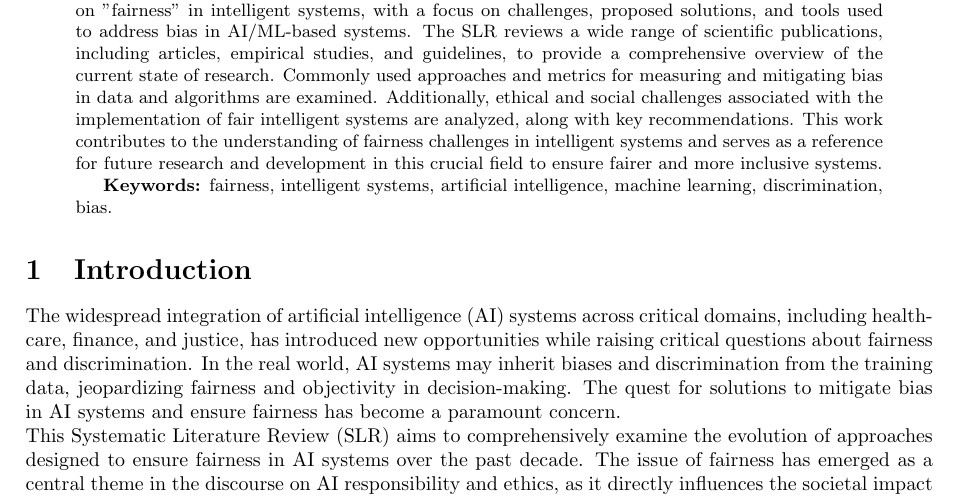
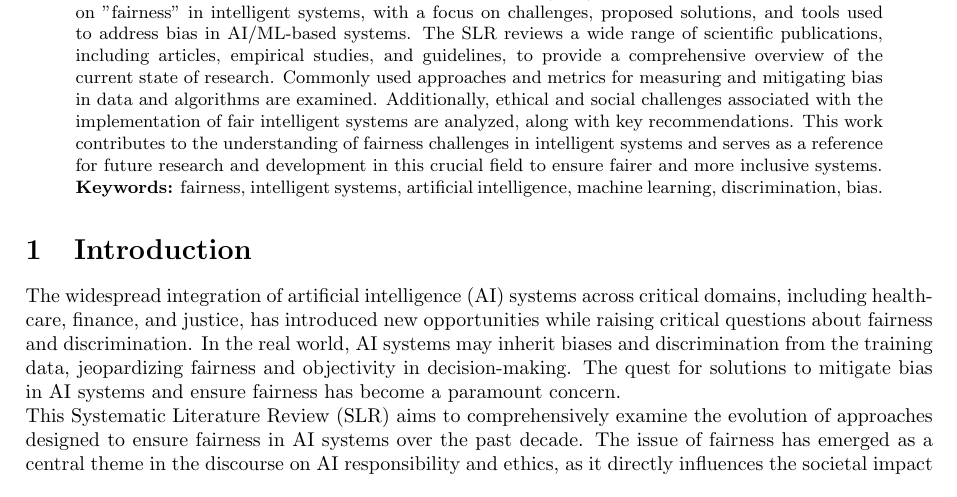
Before and after one commit to antonioIannotta/ISE-Fairness-Survey, a LaTeX paper (slr-main.tex): part of page 1 of 2, cut so that both start at the same text. Compiled offline with pdfLaTeX.

Commit message:
feat: abstract fixed

```diff
--- a/slr-main.tex
+++ b/slr-main.tex
@@ -21,8 +21,7 @@
 \begin{abstract}
     The widespread integration of intelligent systems based on artificial intelligence (AI) and machine learning (ML) in sectors such as healthcare, finance, and justice has raised concerns about fairness and discrimination. This Systematic Literature Review (SLR) aims to examine existing research on "fairness" in intelligent systems, with a focus on challenges, proposed solutions, and tools used to address bias in AI/ML-based systems.
     The SLR reviews a wide range of scientific publications, including articles, empirical studies, and guidelines, to provide a comprehensive overview of the current state of research. Commonly used approaches and metrics for measuring and mitigating bias in data and algorithms are examined. Additionally, ethical and social challenges associated with the implementation of fair intelligent systems are analyzed, along with key recommendations.
-    This work contributes to the understanding of fairness challenges in intelligent systems and serves as a reference for future research and development in this crucial field to ensure fairer and more inclusive systems.
-
+    This work contributes to the understanding of fairness challenges in intelligent systems and serves as a reference for future research and development in this crucial field to ensure fairer and more inclusive systems. \\
     \textbf{Keywords:} fairness, intelligent systems, artificial intelligence, machine learning, discrimination, bias.
 \end{abstract}
 
```
